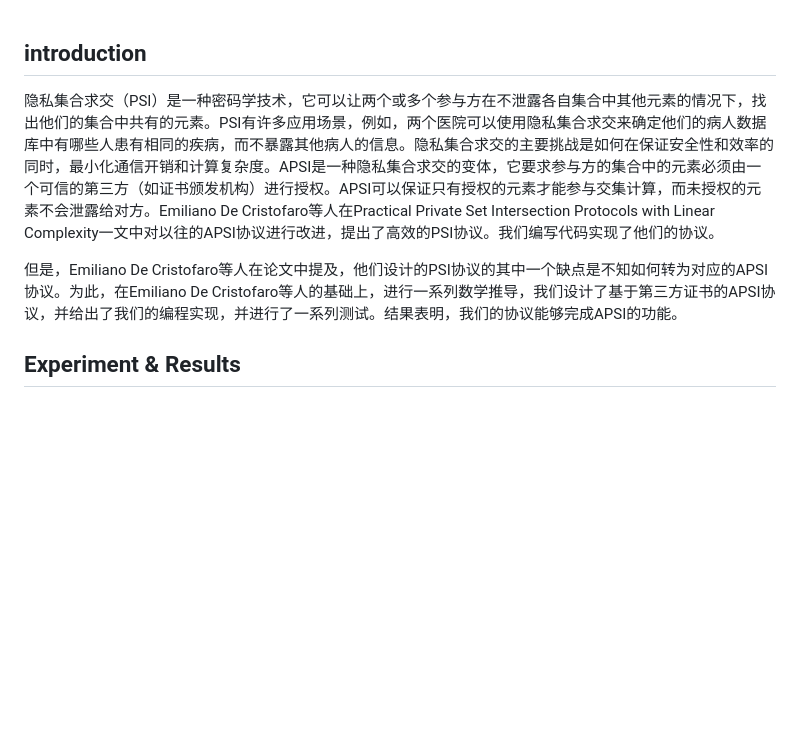
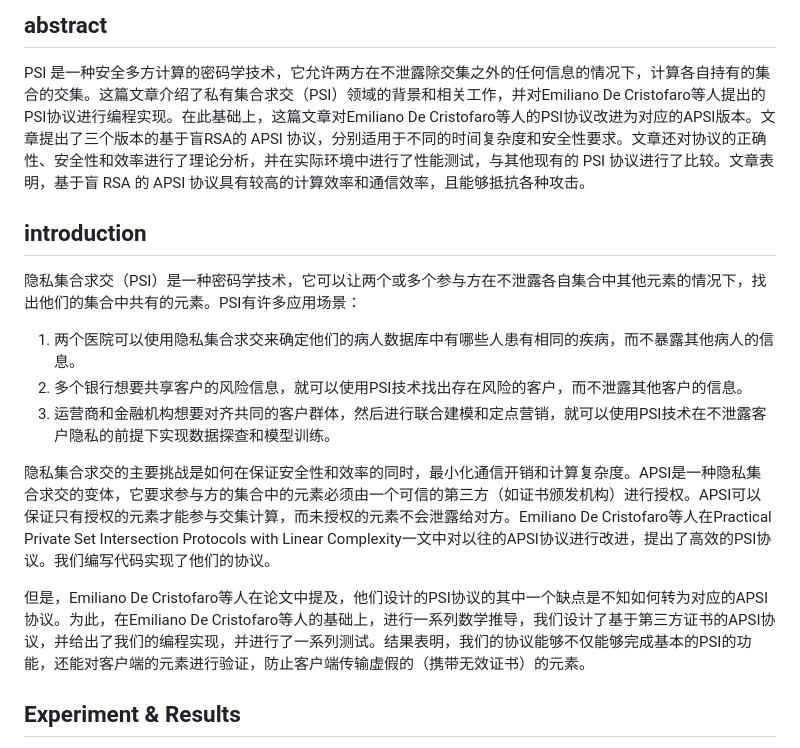
Before and after one commit to Niuwujia/Intro-to-CyberSecurity, a Markdown page: Research/final_ch/final_report.md, the part around the change. Rendered like a GitHub page; blank space fills up the shorter version.

Commit message:
add abstract

```diff
--- a/Research/final_ch/final_report.md
+++ b/Research/final_ch/final_report.md
@@ -1,7 +1,16 @@
+## abstract
+PSI 是一种安全多方计算的密码学技术，它允许两方在不泄露除交集之外的任何信息的情况下，计算各自持有的集合的交集。这篇文章介绍了私有集合求交（PSI）领域的背景和相关工作，并对Emiliano De Cristofaro等人提出的PSI协议进行编程实现。在此基础上，这篇文章对Emiliano De Cristofaro等人的PSI协议改进为对应的APSI版本。文章提出了三个版本的基于盲RSA的 APSI 协议，分别适用于不同的时间复杂度和安全性要求。文章还对协议的正确性、安全性和效率进行了理论分析，并在实际环境中进行了性能测试，与其他现有的 PSI 协议进行了比较。文章表明，基于盲 RSA 的 APSI 协议具有较高的计算效率和通信效率，且能够抵抗各种攻击。
+
 ## introduction
-隐私集合求交（PSI）是一种密码学技术，它可以让两个或多个参与方在不泄露各自集合中其他元素的情况下，找出他们的集合中共有的元素。PSI有许多应用场景，例如，两个医院可以使用隐私集合求交来确定他们的病人数据库中有哪些人患有相同的疾病，而不暴露其他病人的信息。隐私集合求交的主要挑战是如何在保证安全性和效率的同时，最小化通信开销和计算复杂度。APSI是一种隐私集合求交的变体，它要求参与方的集合中的元素必须由一个可信的第三方（如证书颁发机构）进行授权。APSI可以保证只有授权的元素才能参与交集计算，而未授权的元素不会泄露给对方。Emiliano De Cristofaro等人在Practical Private Set Intersection Protocols with Linear Complexity一文中对以往的APSI协议进行改进，提出了高效的PSI协议。我们编写代码实现了他们的协议。
+隐私集合求交（PSI）是一种密码学技术，它可以让两个或多个参与方在不泄露各自集合中其他元素的情况下，找出他们的集合中共有的元素。PSI有许多应用场景：
 
-但是，Emiliano De Cristofaro等人在论文中提及，他们设计的PSI协议的其中一个缺点是不知如何转为对应的APSI协议。为此，在Emiliano De Cristofaro等人的基础上，进行一系列数学推导，我们设计了基于第三方证书的APSI协议，并给出了我们的编程实现，并进行了一系列测试。结果表明，我们的协议能够完成APSI的功能。
+1. 两个医院可以使用隐私集合求交来确定他们的病人数据库中有哪些人患有相同的疾病，而不暴露其他病人的信息。
+2. 多个银行想要共享客户的风险信息，就可以使用PSI技术找出存在风险的客户，而不泄露其他客户的信息。
+3. 运营商和金融机构想要对齐共同的客户群体，然后进行联合建模和定点营销，就可以使用PSI技术在不泄露客户隐私的前提下实现数据探查和模型训练。
+
+隐私集合求交的主要挑战是如何在保证安全性和效率的同时，最小化通信开销和计算复杂度。APSI是一种隐私集合求交的变体，它要求参与方的集合中的元素必须由一个可信的第三方（如证书颁发机构）进行授权。APSI可以保证只有授权的元素才能参与交集计算，而未授权的元素不会泄露给对方。Emiliano De Cristofaro等人在Practical Private Set Intersection Protocols with Linear Complexity一文中对以往的APSI协议进行改进，提出了高效的PSI协议。我们编写代码实现了他们的协议。
+
+但是，Emiliano De Cristofaro等人在论文中提及，他们设计的PSI协议的其中一个缺点是不知如何转为对应的APSI协议。为此，在Emiliano De Cristofaro等人的基础上，进行一系列数学推导，我们设计了基于第三方证书的APSI协议，并给出了我们的编程实现，并进行了一系列测试。结果表明，我们的协议能够不仅能够完成基本的PSI的功能，还能对客户端的元素进行验证，防止客户端传输虚假的（携带无效证书）的元素。
 
 ## Experiment & Results
 
```
